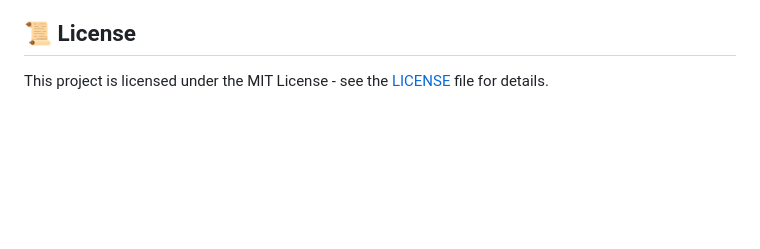
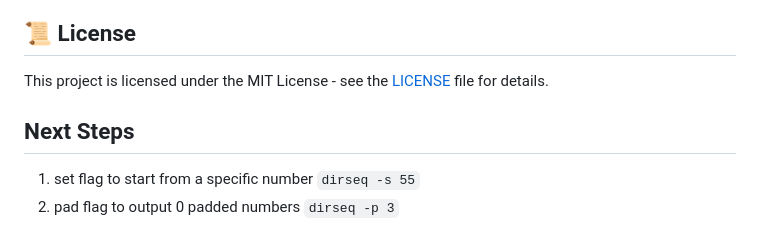
Before and after one commit to sarkarshuvojit/dirseq, a Markdown page: README.md, the part around the change. Rendered like a GitHub page; blank space fills up the shorter version.

Commit message:
added next plans

```diff
--- a/README.md
+++ b/README.md
@@ -164,3 +164,8 @@ Contributions are welcome! Please feel free to open an issue or submit a pull re
 ## 📜 License
 
 This project is licensed under the MIT License - see the [LICENSE](LICENSE) file for details.
+
+## Next Steps
+
+1. set flag to start from a specific number `dirseq -s 55`
+2. pad flag to output 0 padded numbers `dirseq -p 3`
```
